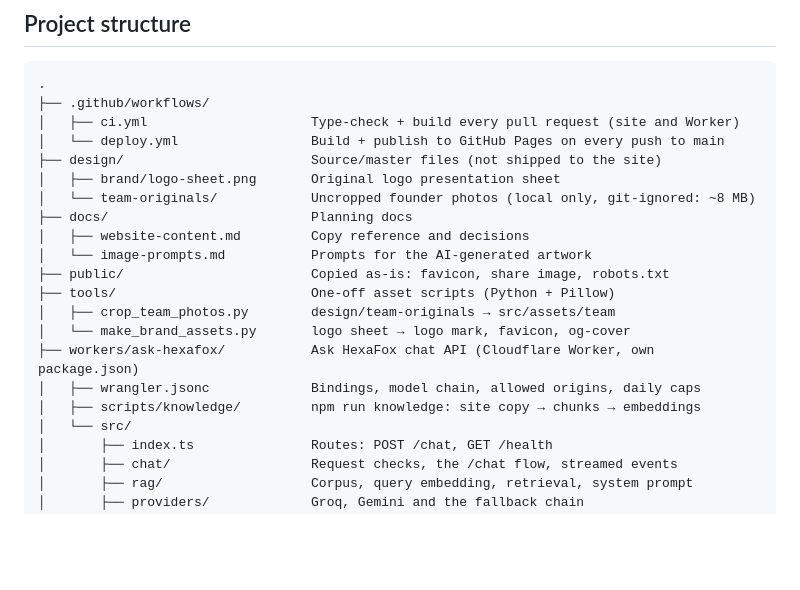
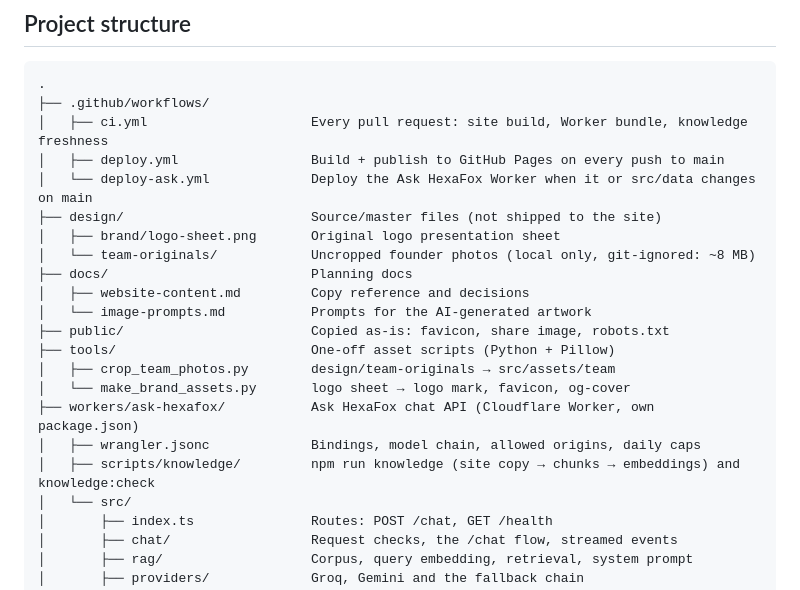
Before and after one commit to HexaFoxTechnologies/HexaFoxTechnologies.github.io, a Markdown page: README.md, the part around one of its changes. GitHub-like rendering; blank space fills up the shorter version.

````diff
--- a/README.md
+++ b/README.md
@@ -23,8 +23,9 @@ npm run preview   # serve the built site
 ```
 .
 ├── .github/workflows/
-│   ├── ci.yml                     Type-check + build every pull request (site and Worker)
-│   └── deploy.yml                 Build + publish to GitHub Pages on every push to main
+│   ├── ci.yml                     Every pull request: site build, Worker bundle, knowledge freshness
+│   ├── deploy.yml                 Build + publish to GitHub Pages on every push to main
+│   └── deploy-ask.yml             Deploy the Ask HexaFox Worker when it or src/data changes on main
 ├── design/                        Source/master files (not shipped to the site)
 │   ├── brand/logo-sheet.png       Original logo presentation sheet
 │   └── team-originals/            Uncropped founder photos (local only, git-ignored: ~8 MB)
@@ -37,7 +38,7 @@ npm run preview   # serve the built site
 │   └── make_brand_assets.py       logo sheet → logo mark, favicon, og-cover
 ├── workers/ask-hexafox/           Ask HexaFox chat API (Cloudflare Worker, own package.json)
 │   ├── wrangler.jsonc             Bindings, model chain, allowed origins, daily caps
-│   ├── scripts/knowledge/         npm run knowledge: site copy → chunks → embeddings
+│   ├── scripts/knowledge/         npm run knowledge (site copy → chunks → embeddings) and knowledge:check
 │   └── src/
 │       ├── index.ts               Routes: POST /chat, GET /health
 │       ├── chat/                  Request checks, the /chat flow, streamed events
````
Also changed, not shown: other parts of README.md (+28 -2 lines).
